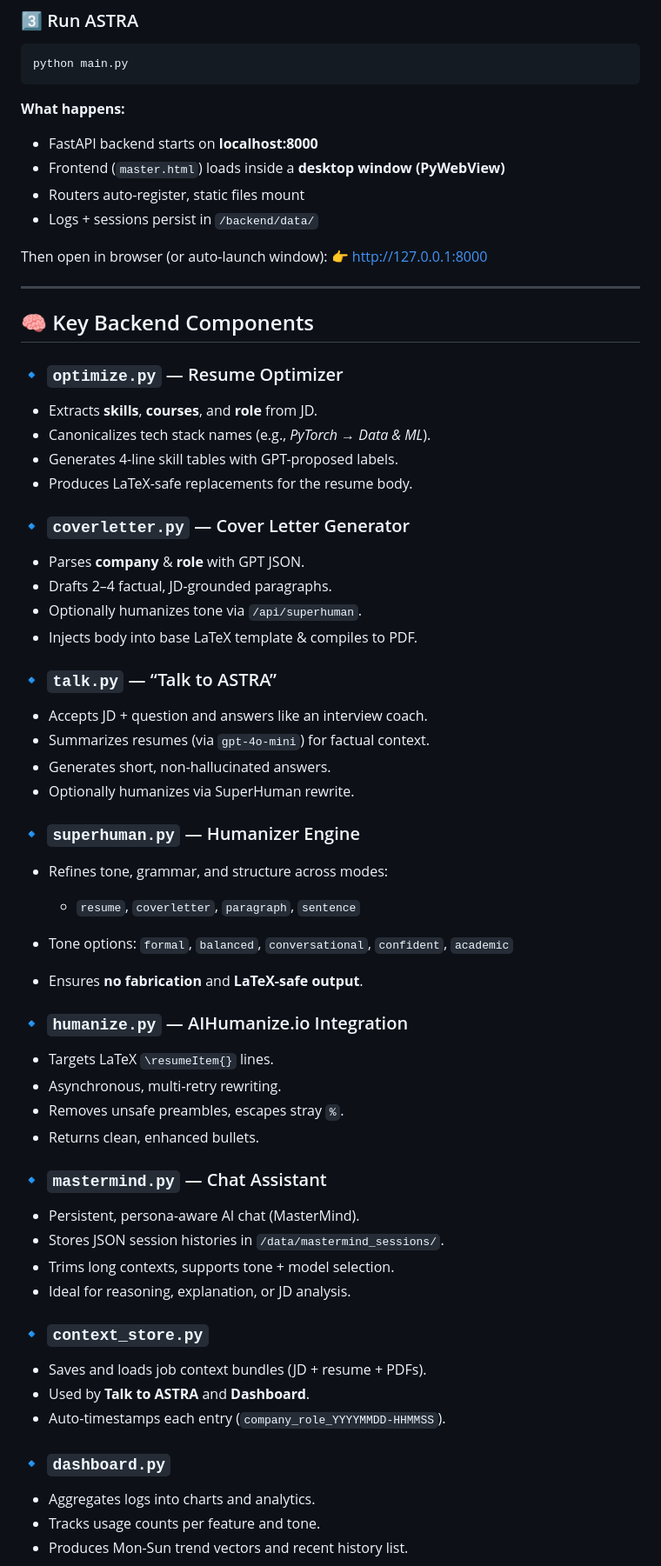
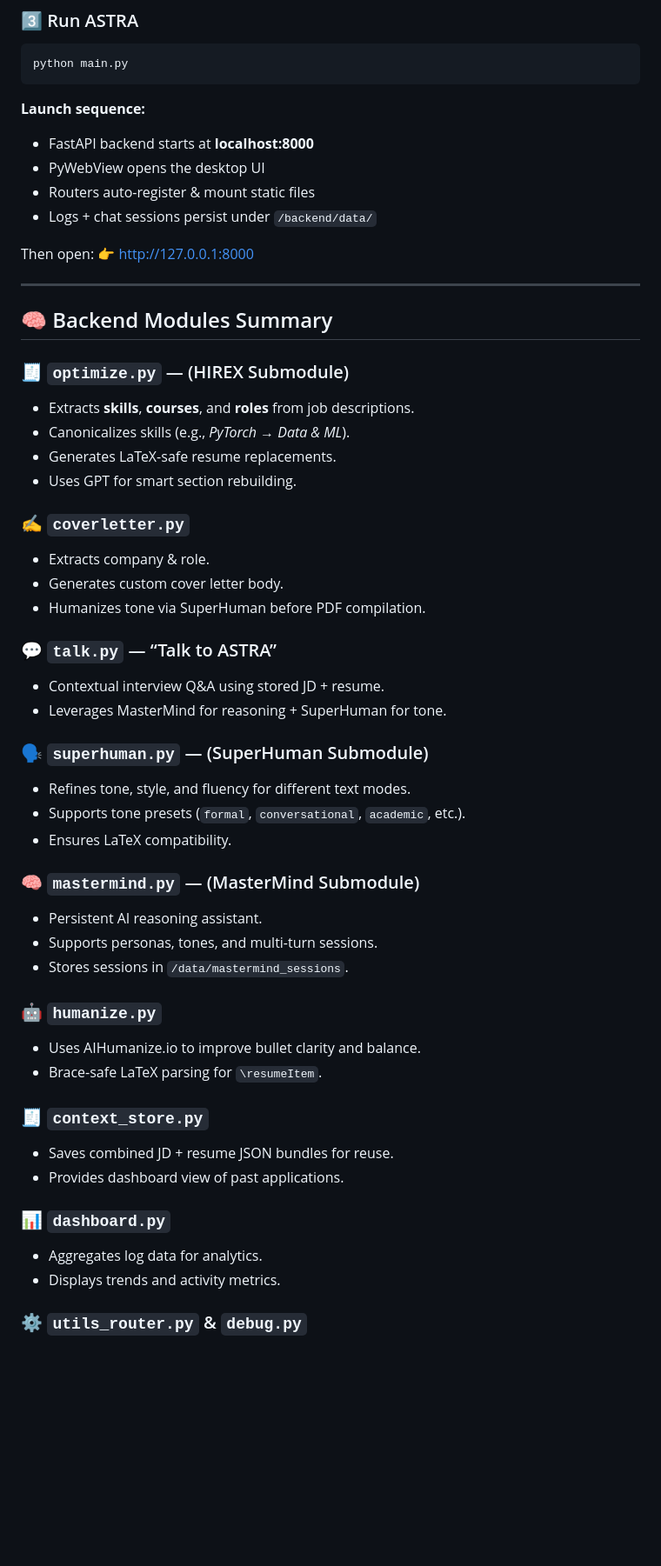
Before and after one commit to Akash-Kadali/ASTRA, a Markdown page: README.md, the part around one of its changes. Shown at 87% size. GitHub-like rendering; blank space fills up the shorter version.

Commit message:
Revise README for ASTRA v2.0.0 updates
Updated the README to reflect changes in ASTRA's features, modules, and project structure.

````diff
--- a/README.md
+++ b/README.md
@@ -102,72 +119,64 @@ API_BASE_URL=http://127.0.0.1:8000
 python main.py
 ```
 
-**What happens:**
+**Launch sequence:**
 
-* FastAPI backend starts on **localhost:8000**
-* Frontend (`master.html`) loads inside a **desktop window (PyWebView)**
-* Routers auto-register, static files mount
-* Logs + sessions persist in `/backend/data/`
+* FastAPI backend starts at **localhost:8000**
+* PyWebView opens the desktop UI
+* Routers auto-register & mount static files
+* Logs + chat sessions persist under `/backend/data/`
 
-Then open in browser (or auto-launch window):
+Then open:
 👉 [http://127.0.0.1:8000](http://127.0.0.1:8000)
 
 ---
 
-## 🧠 Key Backend Components
+## 🧠 Backend Modules Summary
 
-### 🔹 `optimize.py` — Resume Optimizer
+### 🧾 `optimize.py` — (HIREX Submodule)
 
-* Extracts **skills**, **courses**, and **role** from JD.
-* Canonicalizes tech stack names (e.g., *PyTorch → Data & ML*).
-* Generates 4-line skill tables with GPT-proposed labels.
-* Produces LaTeX-safe replacements for the resume body.
+* Extracts **skills**, **courses**, and **roles** from job descriptions.
+* Canonicalizes skills (e.g., *PyTorch → Data & ML*).
+* Generates LaTeX-safe resume replacements.
+* Uses GPT for smart section rebuilding.
 
-### 🔹 `coverletter.py` — Cover Letter Generator
+### ✍️ `coverletter.py`
 
-* Parses **company** & **role** with GPT JSON.
-* Drafts 2–4 factual, JD-grounded paragraphs.
-* Optionally humanizes tone via `/api/superhuman`.
-* Injects body into base LaTeX template & compiles to PDF.
+* Extracts company & role.
+* Generates custom cover letter body.
+* Humanizes tone via SuperHuman before PDF compilation.
 
-### 🔹 `talk.py` — “Talk to ASTRA”
+### 💬 `talk.py` — “Talk to ASTRA”
 
-* Accepts JD + question and answers like an interview coach.
-* Summarizes resumes (via `gpt-4o-mini`) for factual context.
-* Generates short, non-hallucinated answers.
-* Optionally humanizes via SuperHuman rewrite.
+* Contextual interview Q&A using stored JD + resume.
+* Leverages MasterMind for reasoning + SuperHuman for tone.
 
-### 🔹 `superhuman.py` — Humanizer Engine
+### 🗣️ `superhuman.py` — (SuperHuman Submodule)
 
-* Refines tone, grammar, and structure across modes:
+* Refines tone, style, and fluency for different text modes.
+* Supports tone presets (`formal`, `conversational`, `academic`, etc.).
+* Ensures LaTeX compatibility.
 
-  * `resume`, `coverletter`, `paragraph`, `sentence`
-* Tone options: `formal`, `balanced`, `conversational`, `confident`, `academic`
-* Ensures **no fabrication** and **LaTeX-safe output**.
+### 🧠 `mastermind.py` — (MasterMind Submodule)
 
-### 🔹 `humanize.py` — AIHumanize.io Integration
+* Persistent AI reasoning assistant.
+* Supports personas, tones, and multi-turn sessions.
+* Stores sessions in `/data/mastermind_sessions`.
 
-* Targets LaTeX `\resumeItem{}` lines.
-* Asynchronous, multi-retry rewriting.
-* Removes unsafe preambles, escapes stray `%`.
-* Returns clean, enhanced bullets.
+### 🤖 `humanize.py`
 
-### 🔹 `mastermind.py` — Chat Assistant
+* Uses AIHumanize.io to improve bullet clarity and balance.
+* Brace-safe LaTeX parsing for `\resumeItem`.
 
-* Persistent, persona-aware AI chat (MasterMind).
-* Stores JSON session histories in `/data/mastermind_sessions/`.
-* Trims long contexts, supports tone + model selection.
-* Ideal for reasoning, explanation, or JD analysis.
+### 🧾 `context_store.py`
 
-### 🔹 `context_store.py`
+* Saves combined JD + resume JSON bundles for reuse.
+* Provides dashboard view of past applications.
 
-* Saves and loads job context bundles (JD + resume + PDFs).
-* Used by **Talk to ASTRA** and **Dashboard**.
-* Auto-timestamps each entry (`company_role_YYYYMMDD-HHMMSS`).
+### 📊 `dashboard.py`
 
-### 🔹 `dashboard.py`
+* Aggregates log data for analytics.
+* Displays trends and activity metrics.
 
-* Aggregates logs into charts and analytics.
-* Tracks usage counts per feature and tone.
-* Produces Mon-Sun trend vectors and recent history list.
+### ⚙️ `utils_router.py` & `debug.py`
 
````
Also changed, not shown: other parts of README.md (+86 -105 lines).
